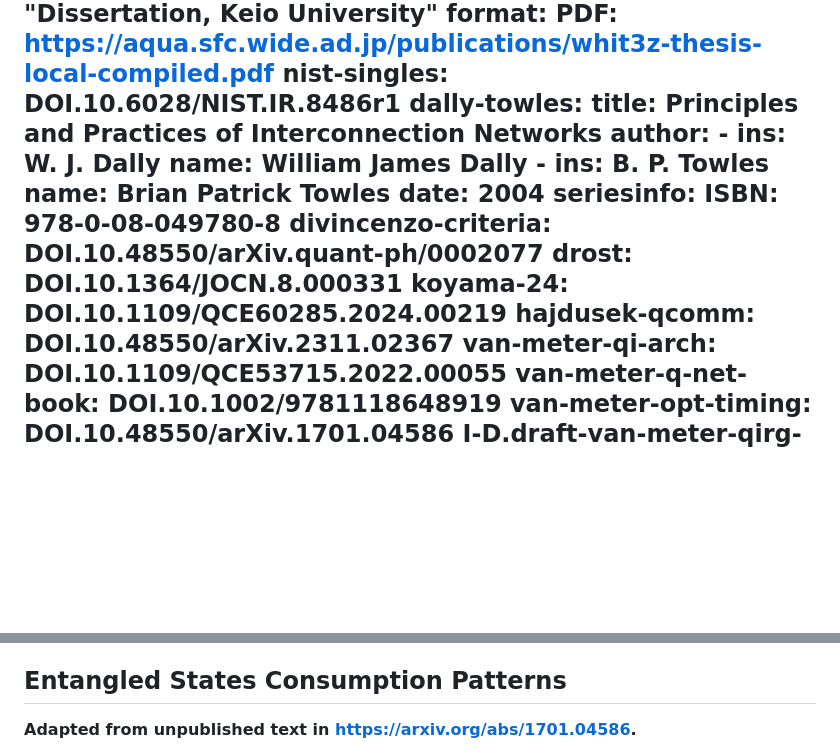
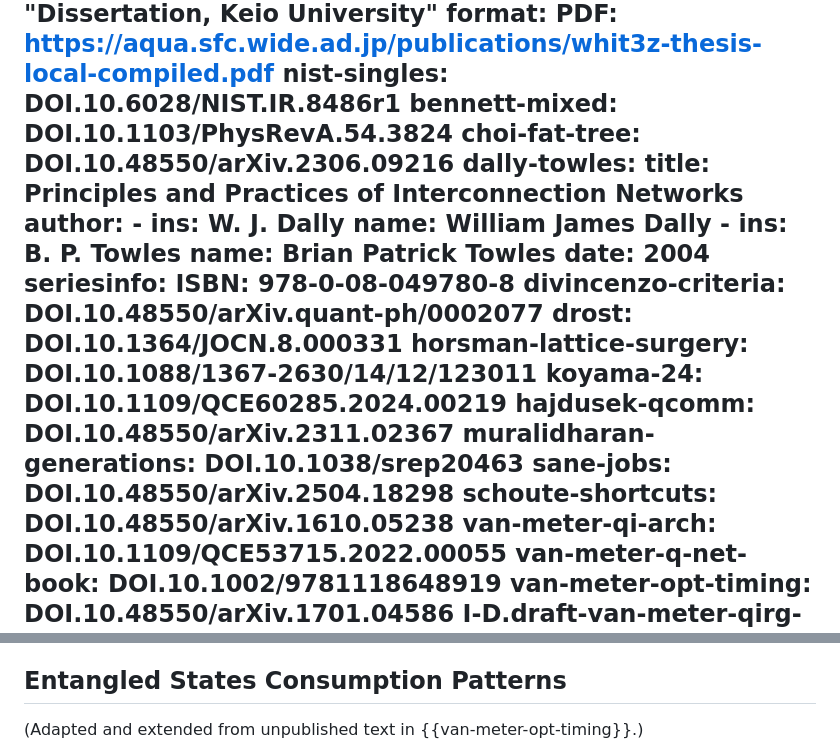
Before and after one commit to moonshot-nagayama-pj/draft-van-meter-qirg-quantum-network-architecture, a Markdown page: draft-van-meter-qirg-quantum-network-architecture.md, 2 parts joined by grey strips. Drawn GitHub-style; blank space fills up the shorter version.

```diff
--- a/draft-van-meter-qirg-quantum-network-architecture.md
+++ b/draft-van-meter-qirg-quantum-network-architecture.md
@@ -117,6 +117,8 @@ informative:
     format:
       PDF: https://aqua.sfc.wide.ad.jp/publications/whit3z-thesis-local-compiled.pdf
   nist-singles: DOI.10.6028/NIST.IR.8486r1
+  bennett-mixed: DOI.10.1103/PhysRevA.54.3824
+  choi-fat-tree: DOI.10.48550/arXiv.2306.09216
   dally-towles:
       title: Principles and Practices of Interconnection Networks
       author:
@@ -131,8 +133,12 @@ informative:
         ISBN: 978-0-08-049780-8
   divincenzo-criteria: DOI.10.48550/arXiv.quant-ph/0002077
   drost: DOI.10.1364/JOCN.8.000331
+  horsman-lattice-surgery: DOI.10.1088/1367-2630/14/12/123011
   koyama-24: DOI.10.1109/QCE60285.2024.00219
   hajdusek-qcomm: DOI.10.48550/arXiv.2311.02367
+  muralidharan-generations: DOI.10.1038/srep20463
+  sane-jobs: DOI.10.48550/arXiv.2504.18298
+  schoute-shortcuts: DOI.10.48550/arXiv.1610.05238
   van-meter-qi-arch: DOI.10.1109/QCE53715.2022.00055
   van-meter-q-net-book: DOI.10.1002/9781118648919
   van-meter-opt-timing: DOI.10.48550/arXiv.1701.04586
@@ -276,5 +282,5 @@ For a discussion of some inherently distributed applications of quantum networks
 
 ## Entangled States Consumption Patterns
 
-**Adapted from unpublished text in [https://arxiv.org/abs/1701.04586](https://arxiv.org/abs/1701.04586).**
+(Adapted and extended from unpublished text in {{van-meter-opt-timing}}.)
 
```
Also changed, not shown: other parts of draft-van-meter-qirg-quantum-network-architecture.md (+7 -7 lines).
